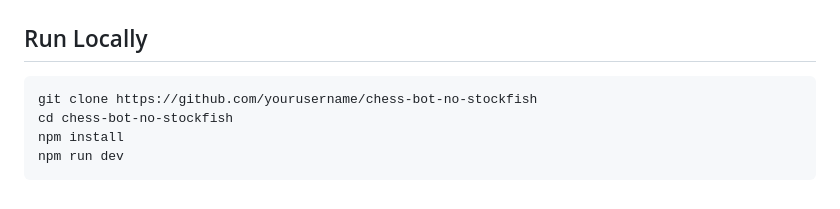
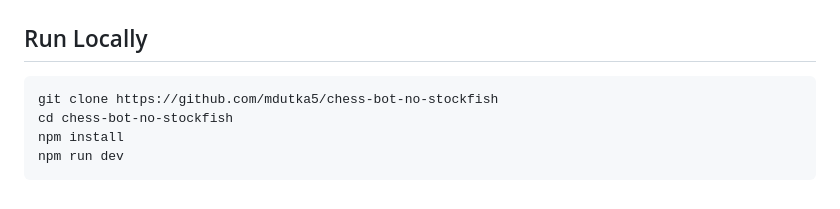
Before and after one commit to mdutka5/chess-bot-no-stockfish, a Markdown page: README.md, the part around the change. Rendered like a GitHub page.

````diff
--- a/README.md
+++ b/README.md
@@ -91,7 +91,7 @@ src/
 ## Run Locally
 
 ```bash
-git clone https://github.com/yourusername/chess-bot-no-stockfish
+git clone https://github.com/mdutka5/chess-bot-no-stockfish
 cd chess-bot-no-stockfish
 npm install
 npm run dev
````
